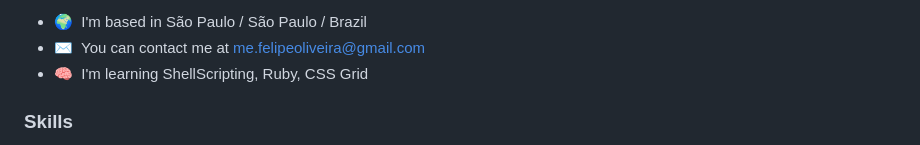
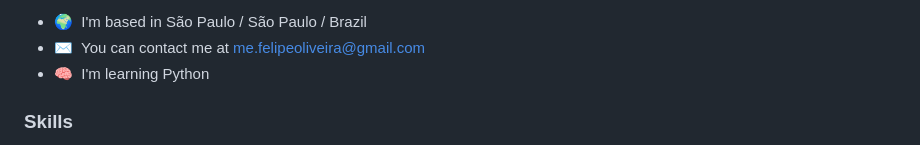
Before and after one commit to felipeoli7eira/felipeoli7eira, a Markdown page: README.md, the part around one of its changes. GitHub-like rendering.

```diff
--- a/README.md
+++ b/README.md
@@ -8,7 +8,7 @@ I have 3 years in the marketplace, working with HTML, CSS, ES6+, PHP7+, SQL (MyS
 
 * 🌍  I'm based in São Paulo / São Paulo / Brazil
 * ✉️  You can contact me at [me.felipeoliveira@gmail.com](mailto:me.felipeoliveira@gmail.com)
-* 🧠  I'm learning ShellScripting, Ruby, CSS Grid
+* 🧠  I'm learning Python
 
 ### Skills
 
```
Also changed, not shown: other parts of README.md (+4 -6 lines).
